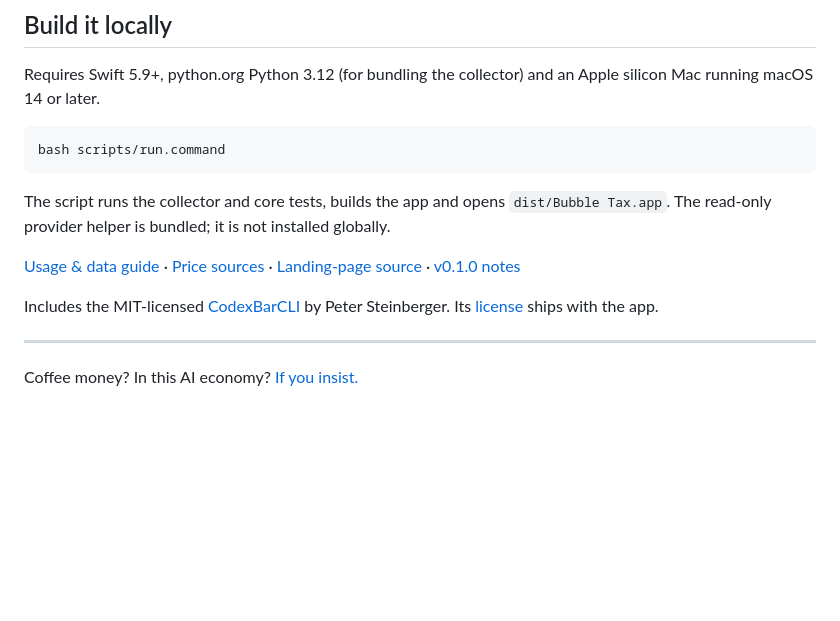
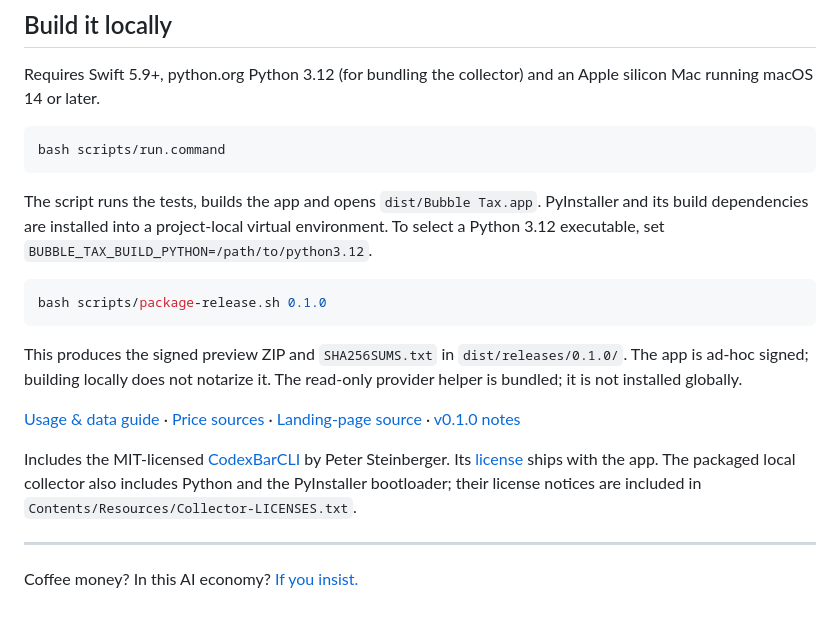
Before and after one commit to bubble-tax/bubble-tax-bar, a Markdown page: README.md, the part around one of its changes. Drawn GitHub-style; blank space fills up the shorter version.

Commit message:
Prepare public app README and build 5 release links

````diff
--- a/README.md
+++ b/README.md
@@ -88,12 +88,20 @@ Requires Swift 5.9+, python.org Python 3.12 (for bundling the collector) and an
 bash scripts/run.command
 ```
 
-The script runs the collector and core tests, builds the app and opens `dist/Bubble Tax.app`.
+The script runs the tests, builds the app and opens `dist/Bubble Tax.app`.
+PyInstaller and its build dependencies are installed into a project-local virtual environment. To select a Python 3.12 executable, set `BUBBLE_TAX_BUILD_PYTHON=/path/to/python3.12`.
+
+```bash
+bash scripts/package-release.sh 0.1.0
+```
+
+This produces the signed preview ZIP and `SHA256SUMS.txt` in `dist/releases/0.1.0/`.
+The app is ad-hoc signed; building locally does not notarize it.
 The read-only provider helper is bundled; it is not installed globally.
 
 [Usage & data guide](docs/APP_GUIDE.md) · [Price sources](docs/PRICE_CATALOG.md) · [Landing-page source](site/) · [v0.1.0 notes](docs/releases/v0.1.0.md)
 
-Includes the MIT-licensed [CodexBarCLI](vendor/codexbar/PROVENANCE.md) by Peter Steinberger. Its [license](vendor/codexbar/LICENSE) ships with the app.
+Includes the MIT-licensed [CodexBarCLI](vendor/codexbar/PROVENANCE.md) by Peter Steinberger. Its [license](vendor/codexbar/LICENSE) ships with the app. The packaged local collector also includes Python and the PyInstaller bootloader; their license notices are included in `Contents/Resources/Collector-LICENSES.txt`.
 
 ---
 
````
Also changed, not shown: other parts of README.md (+3 -3 lines).
